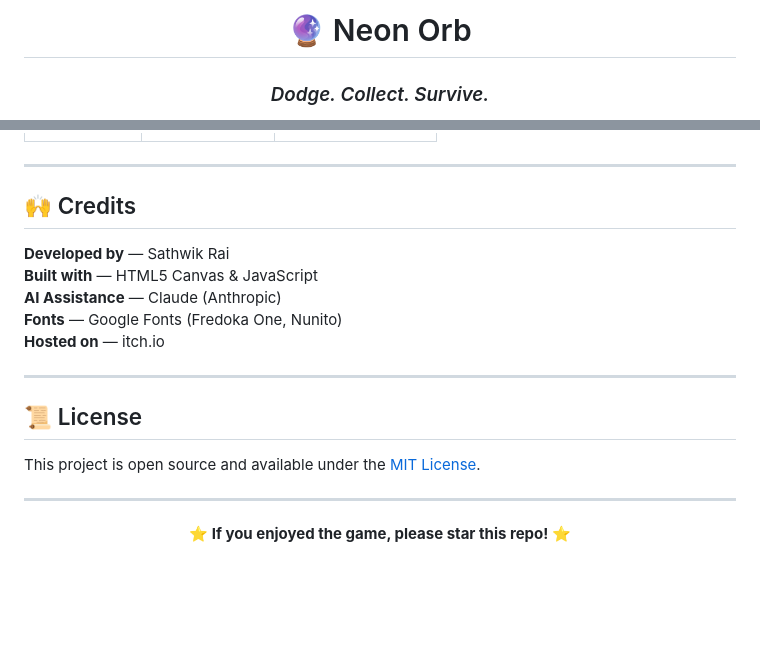
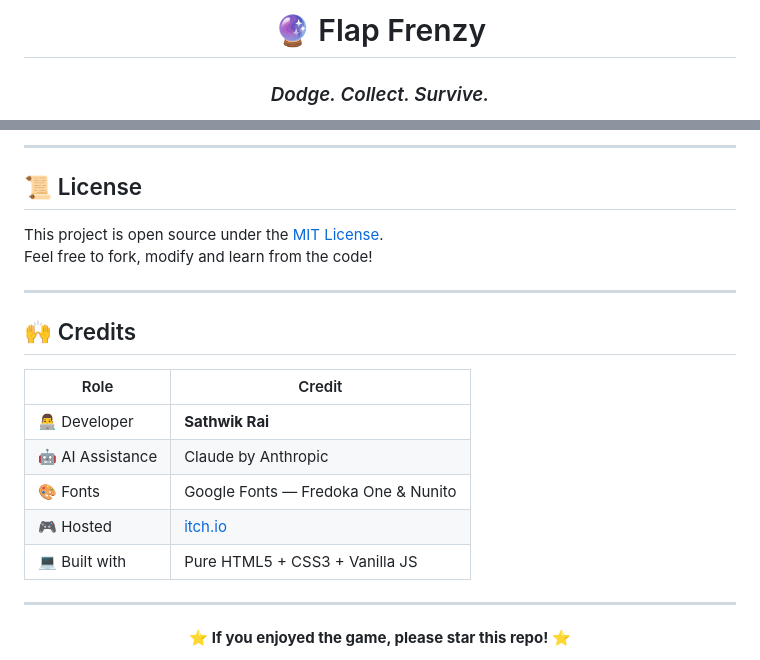
Before and after one commit to sathwikrai12-lab/flappy-bird, a Markdown page: README.md, 2 parts joined by grey strips. GitHub-like rendering; blank space fills up the shorter version.

```diff
--- a/README.md
+++ b/README.md
@@ -1,5 +1,6 @@
 <div align="center">
 
-# 🔮 Neon Orb
+# 🔮 Flap Frenzy
+
 ### *Dodge. Collect. Survive.*
 
@@ -134,20 +193,21 @@ neon-orb/
+---
+
+## 📜 License
+
+This project is open source under the [MIT License](LICENSE).
+Feel free to fork, modify and learn from the code!
 
 ---
 
 ## 🙌 Credits
 
-**Developed by** — Sathwik Rai
-**Built with** — HTML5 Canvas & JavaScript
-**AI Assistance** — Claude (Anthropic)
-**Fonts** — Google Fonts (Fredoka One, Nunito)
-**Hosted on** — itch.io
-
----
-
-## 📜 License
-
-This project is open source and available under the
-[MIT License](LICENSE).
+| Role | Credit |
+|------|--------|
+| 👨‍💻 Developer | **Sathwik Rai** |
+| 🤖 AI Assistance | Claude by Anthropic |
+| 🎨 Fonts | Google Fonts — Fredoka One & Nunito |
+| 🎮 Hosted | [itch.io](https://heisen777.itch.io/flap-frenzy) |
+| 💻 Built with | Pure HTML5 + CSS3 + Vanilla JS |
 
 ---
 
```
Also changed, not shown: other parts of README.md (+133 -69 lines).
